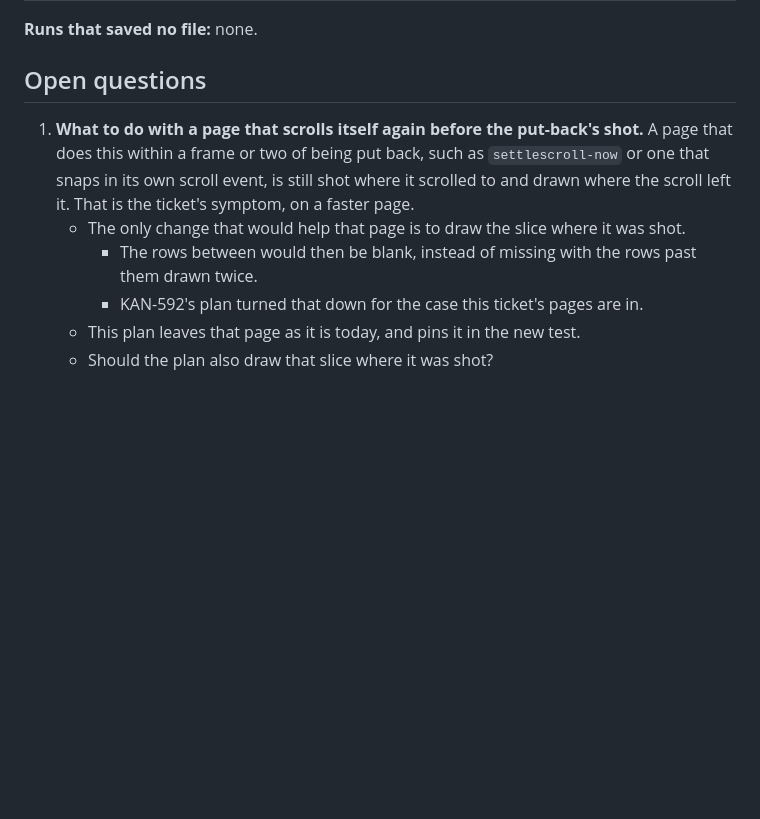
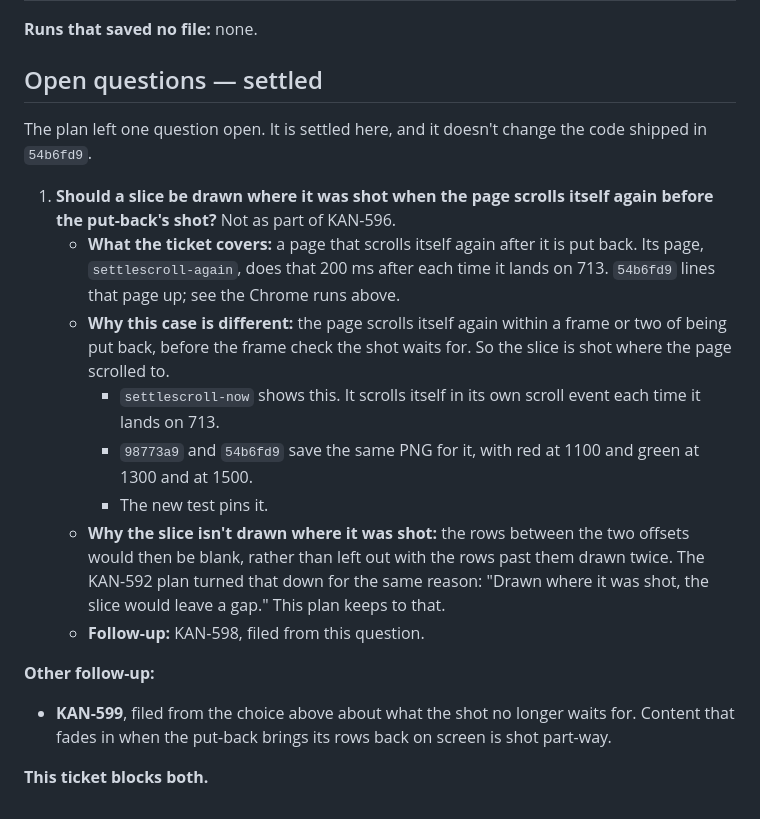
Before and after one commit to jpratt9/viewshot, a Markdown page: docs/KAN-596-plan.md, the part around the change. GitHub-like rendering; blank space fills up the shorter version.

Commit message:
[docs] full page: settle KAN-596's open question
The plan left open whether a slice should be drawn where it was shot when
the page scrolls itself again before the put-back's shot. It isn't, as
part of KAN-596. The ticket's page scrolls itself 200 ms after each time
it lands on 713, and 54b6fd9 lines that page up. A page that scrolls
itself again within a frame or two of being put back is still shot where
it scrolled to. Drawing that slice where it was shot would leave the rows
between blank, which the KAN-592 plan turned down. That page is KAN-598,
filed from the question. KAN-599, filed from the plan's choice about what
the shot no longer waits for, was filed alongside it. KAN-596 blocks
both. The plan now says how the question was settled.

KAN-596

```diff
--- a/docs/KAN-596-plan.md
+++ b/docs/KAN-596-plan.md
@@ -226,11 +226,20 @@ Two files change: `background.js` and `tests/fullpage.test.js`. Both diffs were
 
 **Runs that saved no file:** none.
 
-## Open questions
+## Open questions — settled
 
-1. **What to do with a page that scrolls itself again before the put-back's shot.** A page that does this within a frame or two of being put back, such as `settlescroll-now` or one that snaps in its own scroll event, is still shot where it scrolled to and drawn where the scroll left it. That is the ticket's symptom, on a faster page.
-   - The only change that would help that page is to draw the slice where it was shot.
-     - The rows between would then be blank, instead of missing with the rows past them drawn twice.
-     - KAN-592's plan turned that down for the case this ticket's pages are in.
-   - This plan leaves that page as it is today, and pins it in the new test.
-   - Should the plan also draw that slice where it was shot?
+The plan left one question open. It is settled here, and it doesn't change the code shipped in `54b6fd9`.
+
+1. **Should a slice be drawn where it was shot when the page scrolls itself again before the put-back's shot?** Not as part of KAN-596.
+   - **What the ticket covers:** a page that scrolls itself again after it is put back. Its page, `settlescroll-again`, does that 200 ms after each time it lands on 713. `54b6fd9` lines that page up; see the Chrome runs above.
+   - **Why this case is different:** the page scrolls itself again within a frame or two of being put back, before the frame check the shot waits for. So the slice is shot where the page scrolled to.
+     - `settlescroll-now` shows this. It scrolls itself in its own scroll event each time it lands on 713.
+     - `98773a9` and `54b6fd9` save the same PNG for it, with red at 1100 and green at 1300 and at 1500.
+     - The new test pins it.
+   - **Why the slice isn't drawn where it was shot:** the rows between the two offsets would then be blank, rather than left out with the rows past them drawn twice. The KAN-592 plan turned that down for the same reason: "Drawn where it was shot, the slice would leave a gap." This plan keeps to that.
+   - **Follow-up:** KAN-598, filed from this question.
+
+**Other follow-up:**
+- **KAN-599**, filed from the choice above about what the shot no longer waits for. Content that fades in when the put-back brings its rows back on screen is shot part-way.
+
+**This ticket blocks both.**
```
